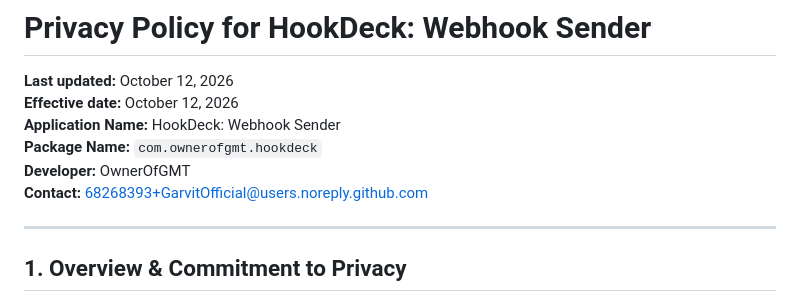
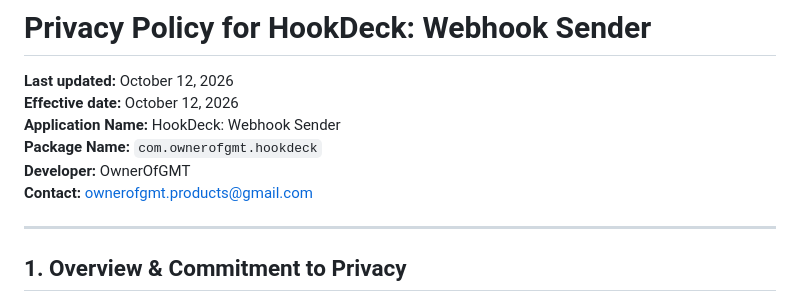
Before and after one commit to GarvitOfficial/hookDeck, a Markdown page: PRIVACY_POLICY.md, the part around the change. Rendered like a GitHub page.

Commit message:
docs: update contact email in PRIVACY_POLICY

```diff
--- a/PRIVACY_POLICY.md
+++ b/PRIVACY_POLICY.md
@@ -5,7 +5,7 @@
 **Application Name:** HookDeck: Webhook Sender
 **Package Name:** `com.ownerofgmt.hookdeck`
 **Developer:** OwnerOfGMT
-**Contact:** [68268393+GarvitOfficial@users.noreply.github.com](mailto:68268393+GarvitOfficial@users.noreply.github.com)
+**Contact:** ownerofgmt.products@gmail.com
 
 ---
 
```
